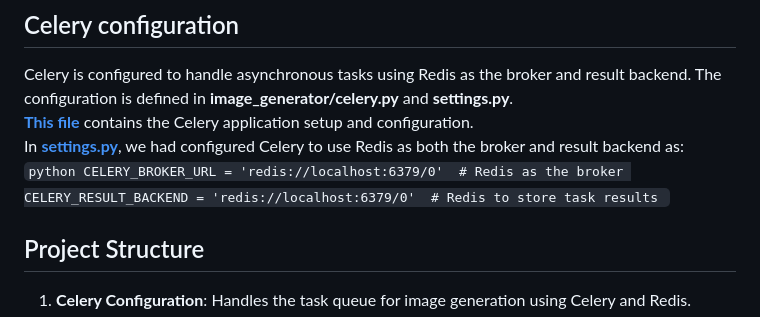
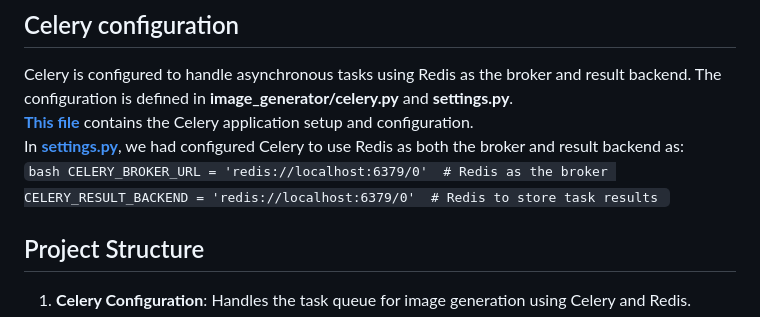
Before and after one commit to naresh2002/image_generator, a Markdown page: README.md, the part around the change. Drawn GitHub-style.

````diff
--- a/README.md
+++ b/README.md
@@ -119,7 +119,7 @@ The project is designed to manage user-submitted text prompts, trigger image gen
 Celery is configured to handle asynchronous tasks using Redis as the broker and result backend. The configuration is defined in **image_generator/celery.py** and **settings.py**.
 [**This file**](image_generator/celery.py) contains the Celery application setup and configuration.
 In [**settings.py**](image_generator/settings.py), we had configured Celery to use Redis as both the broker and result backend as:
-    ```python
+    ```bash
     CELERY_BROKER_URL = 'redis://localhost:6379/0'  # Redis as the broker
     CELERY_RESULT_BACKEND = 'redis://localhost:6379/0'  # Redis to store task results
     ```
````
